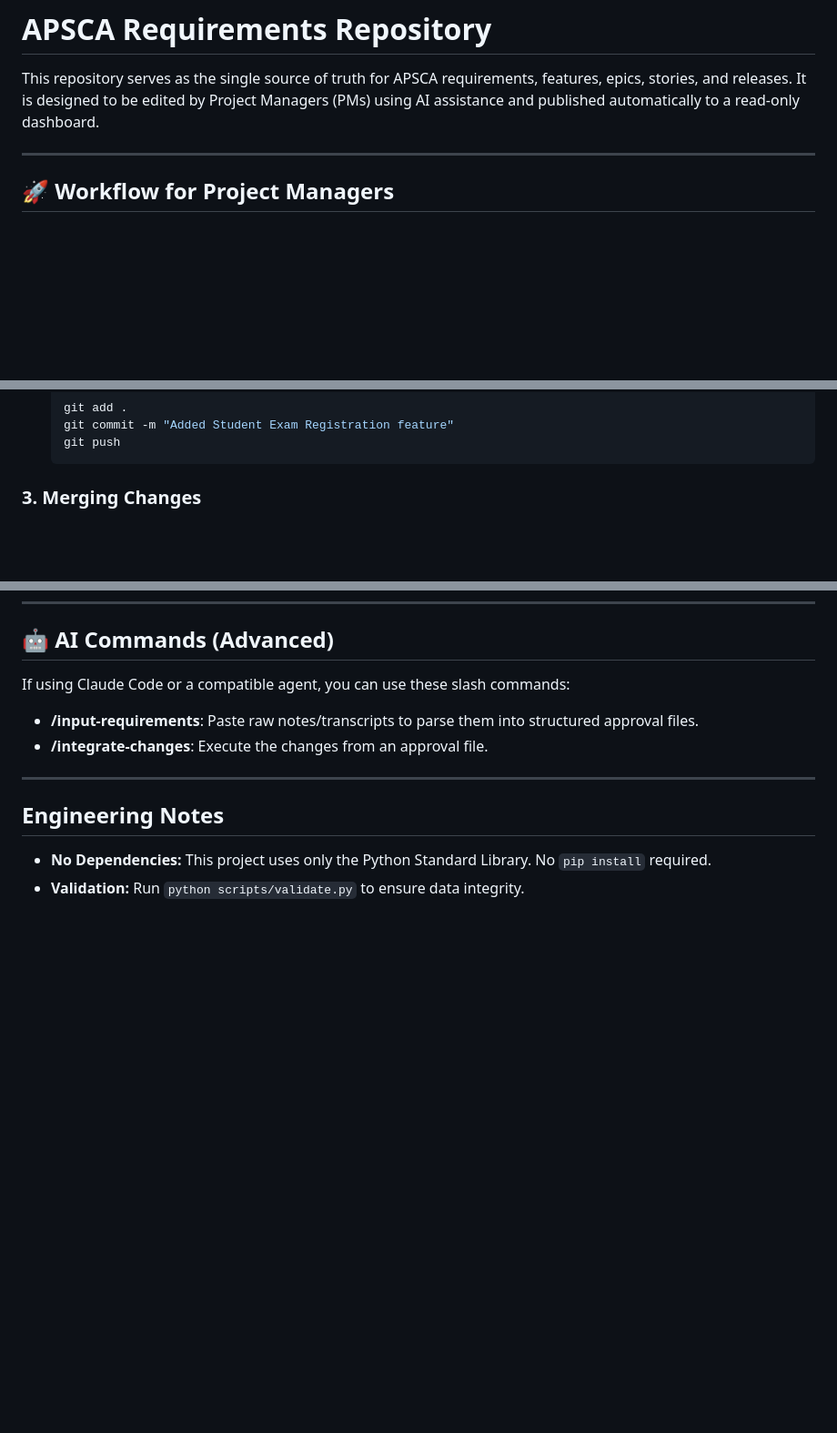
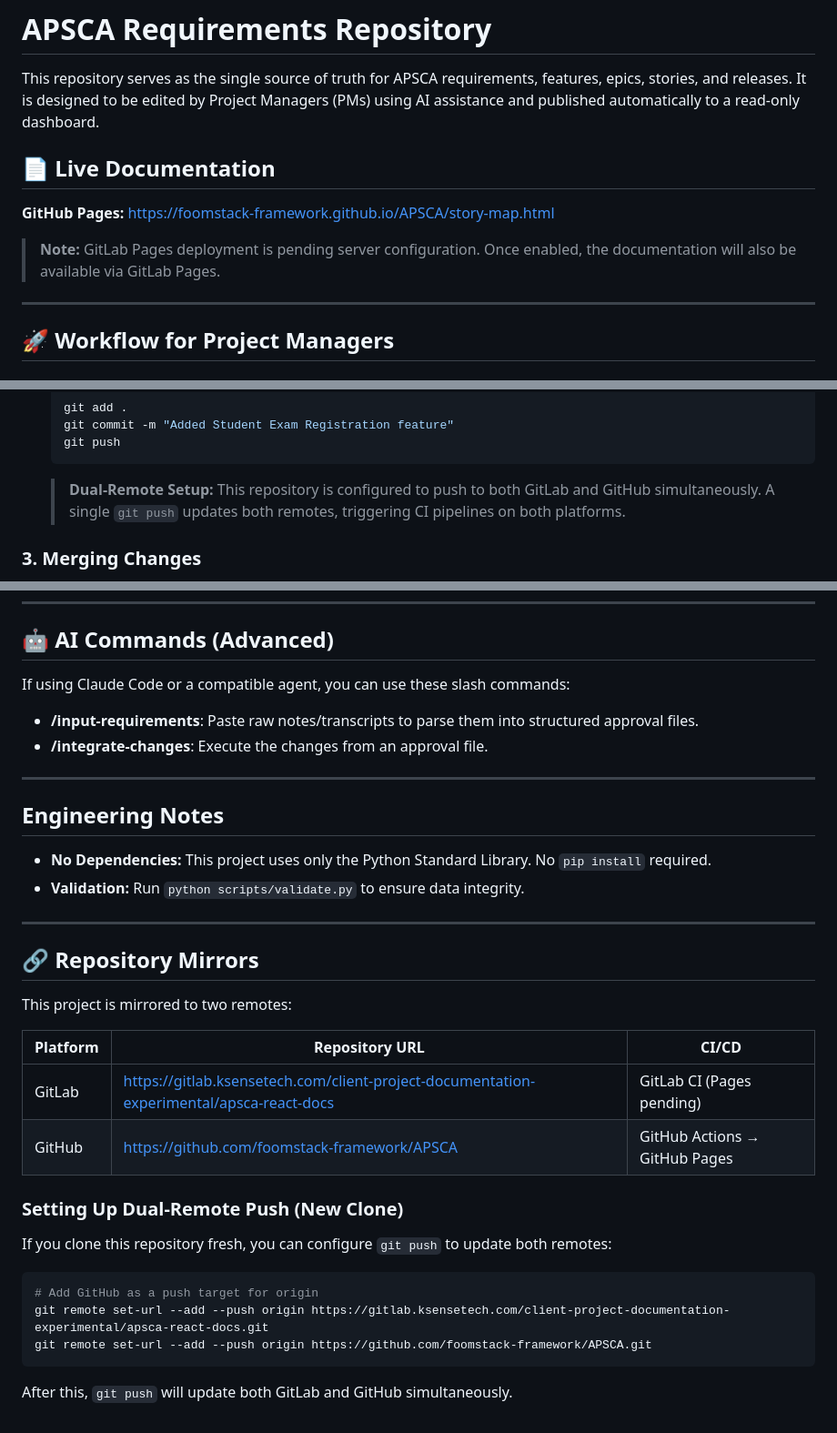
Before and after one commit to foomstack-framework/APSCA, a Markdown page: README.md, 3 parts joined by grey strips. Shown at 91% size. Rendered like a GitHub page; blank space fills up the shorter version.

Commit message:
docs: add live documentation URL and dual-remote setup instructions
Co-Authored-By: Claude Opus 4.5 <noreply@anthropic.com>

````diff
--- a/README.md
+++ b/README.md
@@ -1,6 +1,12 @@
 # APSCA Requirements Repository
 
 This repository serves as the single source of truth for APSCA requirements, features, epics, stories, and releases. It is designed to be edited by Project Managers (PMs) using AI assistance and published automatically to a read-only dashboard.
+
+## 📄 Live Documentation
+
+**GitHub Pages:** https://foomstack-framework.github.io/APSCA/story-map.html
+
+> **Note:** GitLab Pages deployment is pending server configuration. Once enabled, the documentation will also be available via GitLab Pages.
 
 ---
 
@@ -33,6 +39,7 @@ You do not edit the JSON data files manually. You use an AI assistant to make ch
     git commit -m "Added Student Exam Registration feature"
     git push
     ```
+    > **Dual-Remote Setup:** This repository is configured to push to both GitLab and GitHub simultaneously. A single `git push` updates both remotes, triggering CI pipelines on both platforms.
 
 ### 3. Merging Changes
 If you are working with other PMs, you may encounter "Merge Conflicts" if you both edit the same file (e.g., `stories.json`) at the same time.
@@ -85,3 +92,26 @@ If using Claude Code or a compatible agent, you can use these slash commands:
 
 *   **No Dependencies:** This project uses only the Python Standard Library. No `pip install` required.
 *   **Validation:** Run `python scripts/validate.py` to ensure data integrity.
+
+---
+
+## 🔗 Repository Mirrors
+
+This project is mirrored to two remotes:
+
+| Platform | Repository URL | CI/CD |
+|----------|----------------|-------|
+| GitLab | https://gitlab.ksensetech.com/client-project-documentation-experimental/apsca-react-docs | GitLab CI (Pages pending) |
+| GitHub | https://github.com/foomstack-framework/APSCA | GitHub Actions → GitHub Pages |
+
+### Setting Up Dual-Remote Push (New Clone)
+
+If you clone this repository fresh, you can configure `git push` to update both remotes:
+
+```bash
+# Add GitHub as a push target for origin
+git remote set-url --add --push origin https://gitlab.ksensetech.com/client-project-documentation-experimental/apsca-react-docs.git
+git remote set-url --add --push origin https://github.com/foomstack-framework/APSCA.git
+```
+
+After this, `git push` will update both GitLab and GitHub simultaneously.
````
